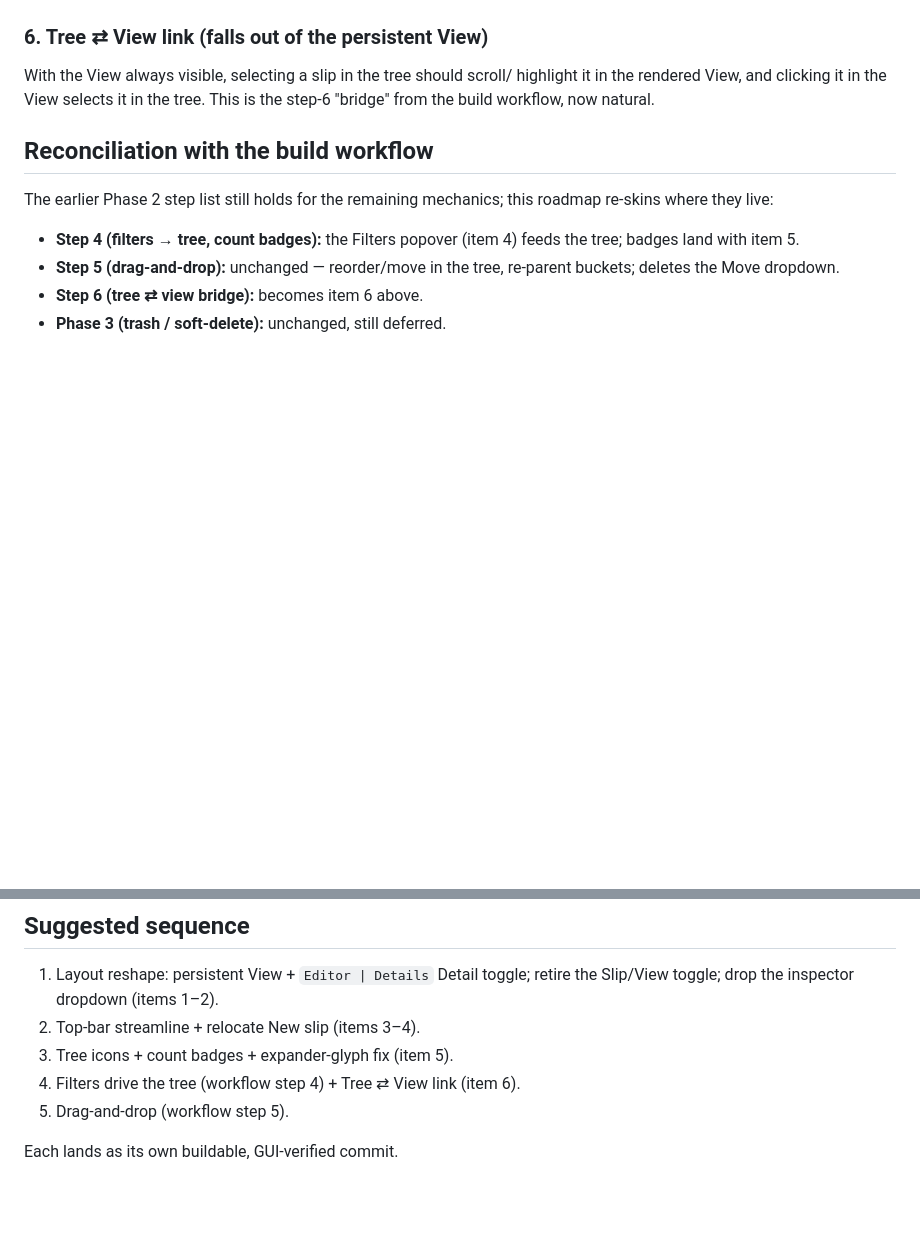
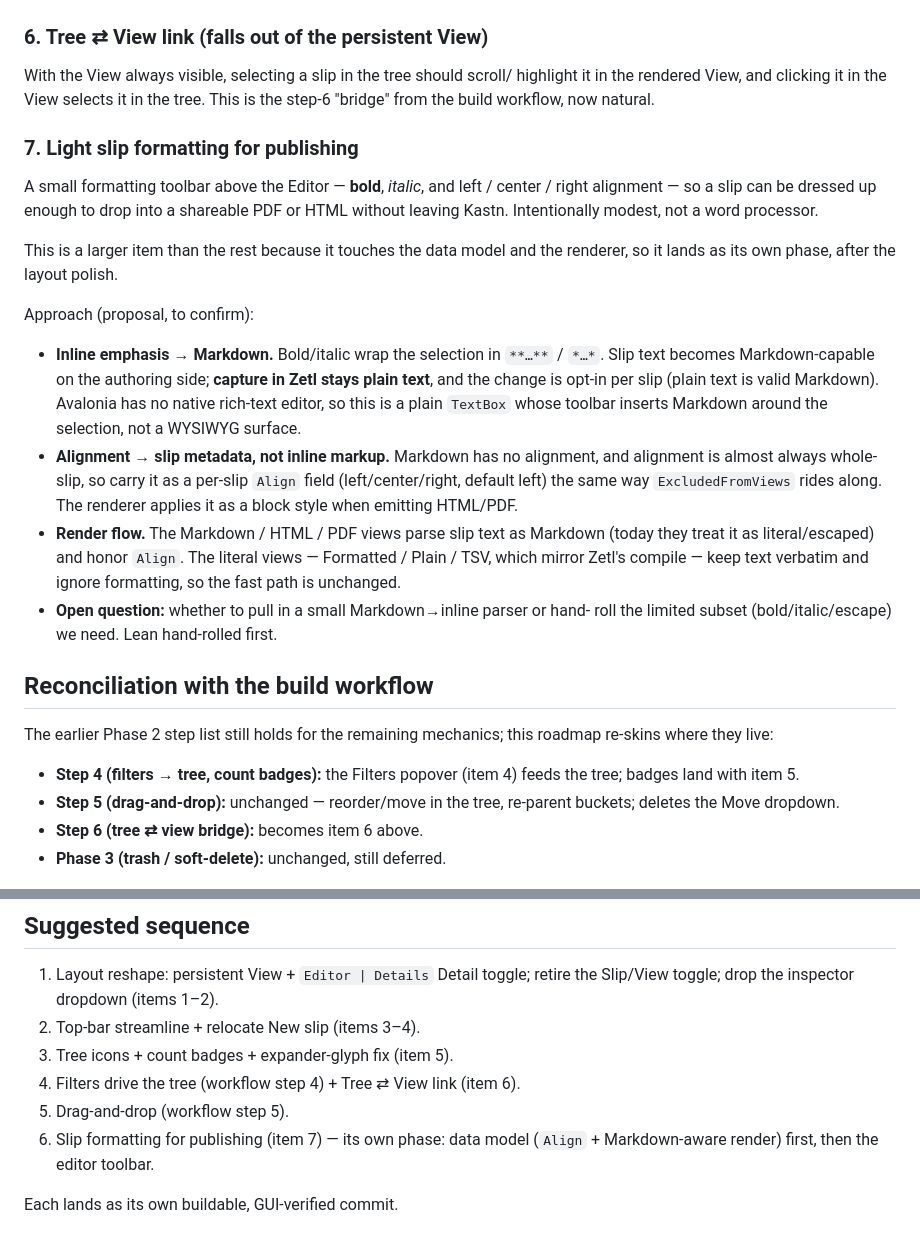
Before and after one commit to vecst/zetl-kastn, a Markdown page: docs/kastn-ui-roadmap.md, 2 parts joined by grey strips. Drawn GitHub-style; blank space fills up the shorter version.

Commit message:
Add slip formatting (bold/italic/align) to the Kastn UI roadmap
A modest Editor formatting toolbar for publishing to PDF/HTML: bold and
italic as inline Markdown, alignment as a per-slip Align field (Markdown
has none). Markdown/HTML/PDF views parse slip text and honor Align; the
literal Formatted/Plain/TSV views stay verbatim. Capture in Zetl stays
plain text. Sequenced as its own later phase.

Co-Authored-By: Claude Opus 4.8 <noreply@anthropic.com>

```diff
--- a/docs/kastn-ui-roadmap.md
+++ b/docs/kastn-ui-roadmap.md
@@ -67,6 +67,33 @@ With the View always visible, selecting a slip in the tree should scroll/
 highlight it in the rendered View, and clicking it in the View selects it in
 the tree. This is the step-6 "bridge" from the build workflow, now natural.
 
+### 7. Light slip formatting for publishing
+A small formatting toolbar above the Editor — **bold**, *italic*, and
+left / center / right alignment — so a slip can be dressed up enough to drop
+into a shareable PDF or HTML without leaving Kastn. Intentionally modest, not a
+word processor.
+
+This is a larger item than the rest because it touches the data model and the
+renderer, so it lands as its own phase, after the layout polish.
+
+Approach (proposal, to confirm):
+- **Inline emphasis → Markdown.** Bold/italic wrap the selection in `**…**` /
+  `*…*`. Slip text becomes Markdown-capable on the authoring side; **capture in
+  Zetl stays plain text**, and the change is opt-in per slip (plain text is
+  valid Markdown). Avalonia has no native rich-text editor, so this is a
+  plain `TextBox` whose toolbar inserts Markdown around the selection, not a
+  WYSIWYG surface.
+- **Alignment → slip metadata, not inline markup.** Markdown has no alignment,
+  and alignment is almost always whole-slip, so carry it as a per-slip `Align`
+  field (left/center/right, default left) the same way `ExcludedFromViews`
+  rides along. The renderer applies it as a block style when emitting HTML/PDF.
+- **Render flow.** The Markdown / HTML / PDF views parse slip text as Markdown
+  (today they treat it as literal/escaped) and honor `Align`. The literal
+  views — Formatted / Plain / TSV, which mirror Zetl's compile — keep text
+  verbatim and ignore formatting, so the fast path is unchanged.
+- **Open question:** whether to pull in a small Markdown→inline parser or hand-
+  roll the limited subset (bold/italic/escape) we need. Lean hand-rolled first.
+
 ## Reconciliation with the build workflow
 
 The earlier Phase 2 step list still holds for the remaining mechanics; this
@@ -86,5 +113,7 @@ roadmap re-skins where they live:
 3. Tree icons + count badges + expander-glyph fix (item 5).
 4. Filters drive the tree (workflow step 4) + Tree ⇄ View link (item 6).
 5. Drag-and-drop (workflow step 5).
+6. Slip formatting for publishing (item 7) — its own phase: data model
+   (`Align` + Markdown-aware render) first, then the editor toolbar.
 
 Each lands as its own buildable, GUI-verified commit.
```
